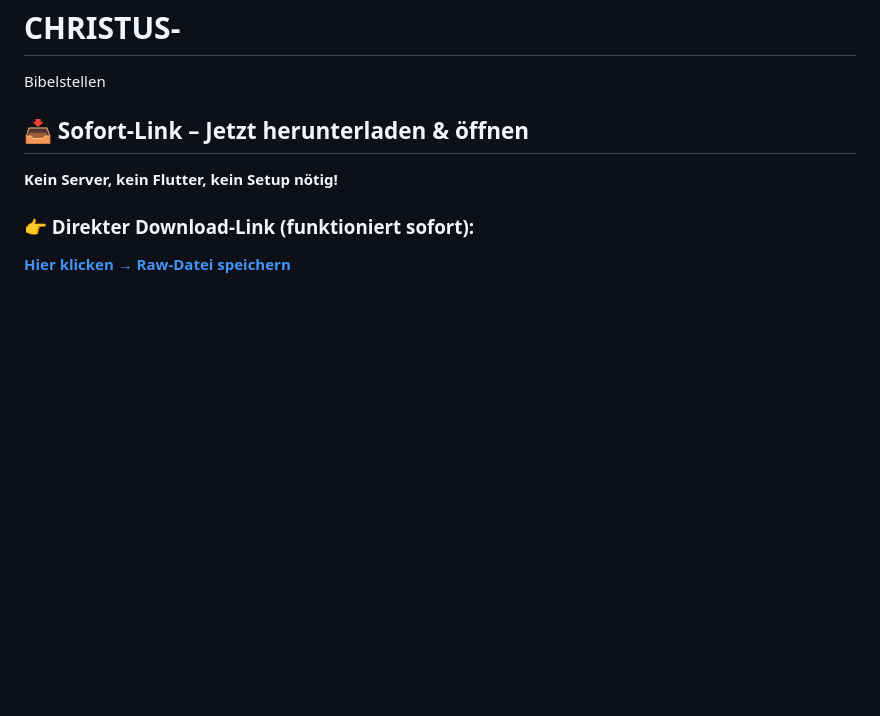
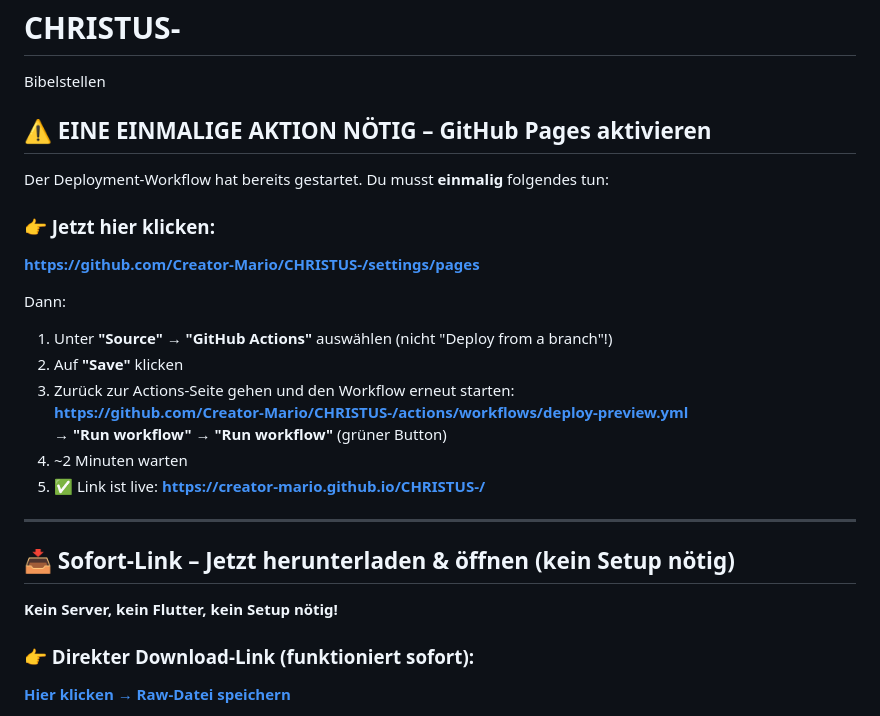
Before and after one commit to Creator-Mario/CHRISTUS-, a Markdown page: README.md, the part around the change. Drawn GitHub-style; blank space fills up the shorter version.

Commit message:
Update README: highlight single remaining step (Pages source activation)
Co-authored-by: Creator-Mario <248086021+Creator-Mario@users.noreply.github.com>

```diff
--- a/README.md
+++ b/README.md
@@ -1,7 +1,25 @@
 # CHRISTUS-
 Bibelstellen
 
-## 📥 Sofort-Link – Jetzt herunterladen & öffnen
+## ⚠️ EINE EINMALIGE AKTION NÖTIG – GitHub Pages aktivieren
+
+Der Deployment-Workflow hat bereits gestartet. Du musst **einmalig** folgendes tun:
+
+### 👉 Jetzt hier klicken:
+**https://github.com/Creator-Mario/CHRISTUS-/settings/pages**
+
+Dann:
+1. Unter **"Source"** → **"GitHub Actions"** auswählen (nicht "Deploy from a branch"!)
+2. Auf **"Save"** klicken
+3. Zurück zur Actions-Seite gehen und den Workflow erneut starten:
+   **https://github.com/Creator-Mario/CHRISTUS-/actions/workflows/deploy-preview.yml**
+   → **"Run workflow"** → **"Run workflow"** (grüner Button)
+4. ~2 Minuten warten
+5. ✅ Link ist live: **https://creator-mario.github.io/CHRISTUS-/**
+
+---
+
+## 📥 Sofort-Link – Jetzt herunterladen & öffnen (kein Setup nötig)
 
 **Kein Server, kein Flutter, kein Setup nötig!**
 
```
